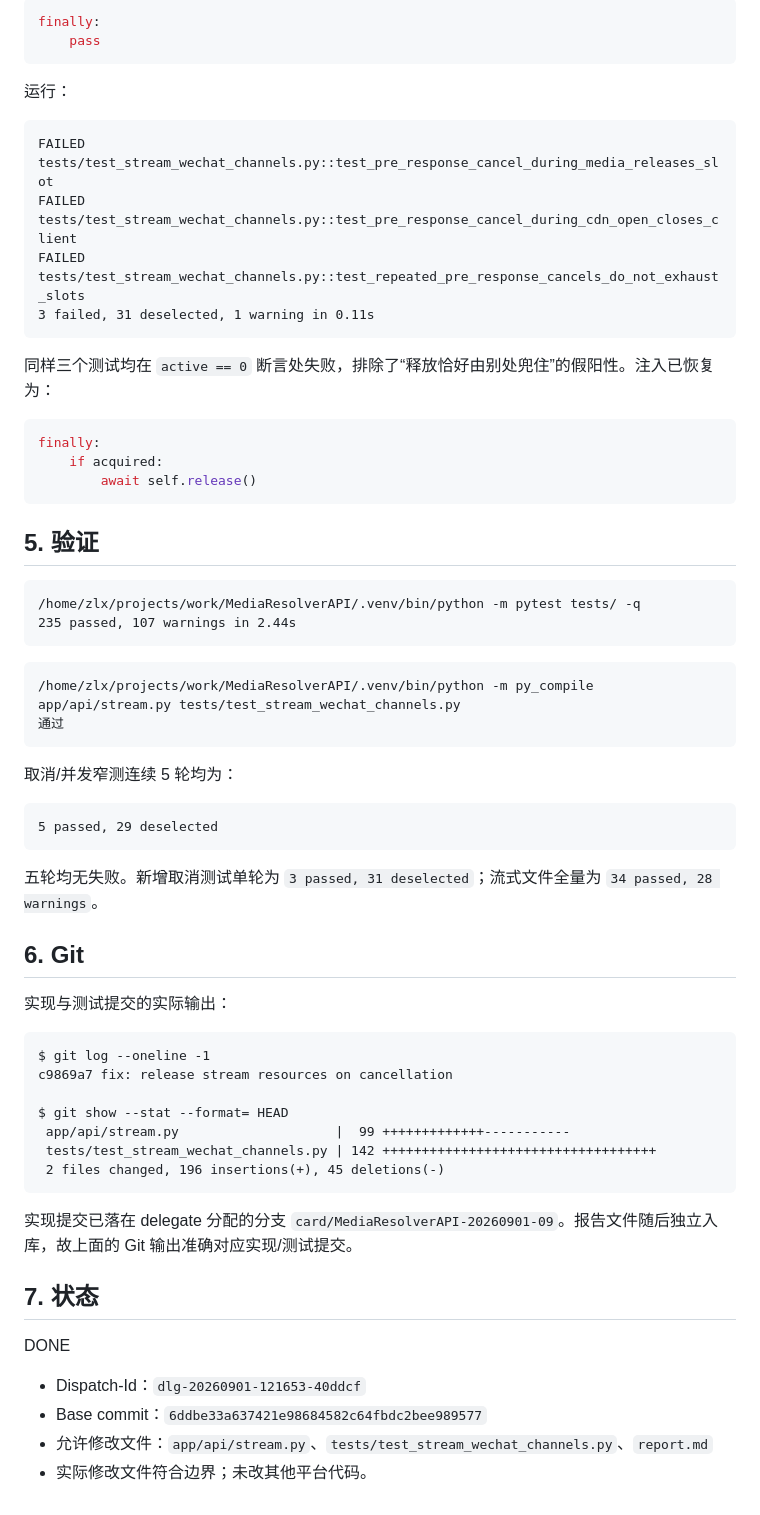
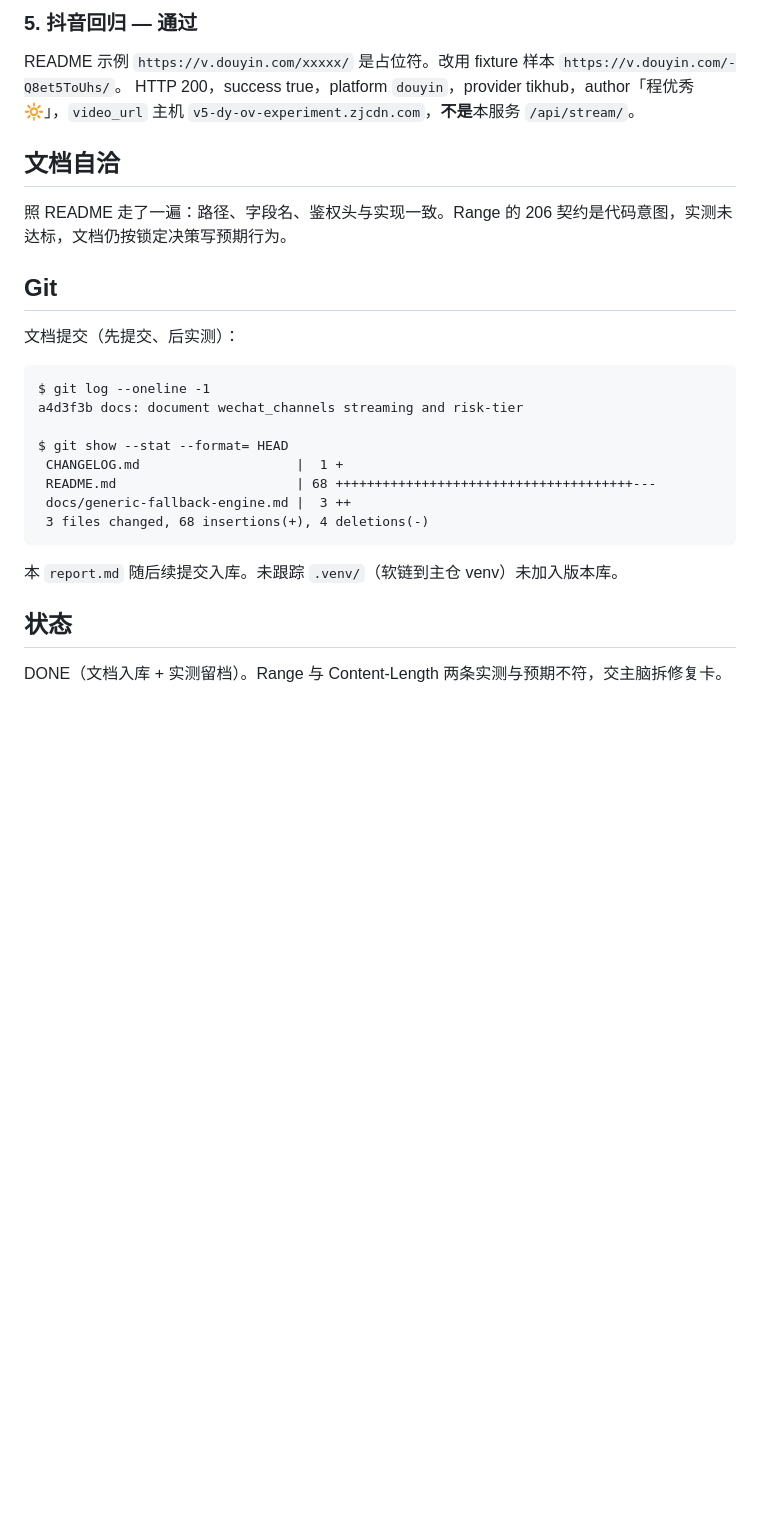
Before and after one commit to zlxlabs/MediaResolverAPI, a Markdown page: report.md, the part around one of its changes. Drawn GitHub-style; blank space fills up the shorter version.

````diff
--- a/report.md
+++ b/report.md
@@ -69,67 +87,30 @@ FAILED tests/test_stream_wechat_channels.py::test_repeated_pre_response_cancels_
 
-```python
-finally:
-    pass
+### 5. 抖音回归 — 通过
+
+README 示例 `https://v.douyin.com/xxxxx/` 是占位符。改用 fixture 样本 `https://v.douyin.com/-Q8et5ToUhs/`。
+HTTP 200，success true，platform `douyin`，provider tikhub，author「程优秀🔆」，`video_url` 主机 `v5-dy-ov-experiment.zjcdn.com`，**不是**本服务 `/api/stream/`。
+
+## 文档自洽
+
+照 README 走了一遍：路径、字段名、鉴权头与实现一致。Range 的 206 契约是代码意图，实测未达标，文档仍按锁定决策写预期行为。
+
+## Git
+
+文档提交（先提交、后实测）：
+
+```
+$ git log --oneline -1
+a4d3f3b docs: document wechat_channels streaming and risk-tier
+
+$ git show --stat --format= HEAD
+ CHANGELOG.md                    |  1 +
+ README.md                       | 68 ++++++++++++++++++++++++++++++++++++++---
+ docs/generic-fallback-engine.md |  3 ++
+ 3 files changed, 68 insertions(+), 4 deletions(-)
 ```
 
-运行：
+本 `report.md` 随后续提交入库。未跟踪 `.venv/`（软链到主仓 venv）未加入版本库。
 
-```text
-FAILED tests/test_stream_wechat_channels.py::test_pre_response_cancel_during_media_releases_slot
-FAILED tests/test_stream_wechat_channels.py::test_pre_response_cancel_during_cdn_open_closes_client
-FAILED tests/test_stream_wechat_channels.py::test_repeated_pre_response_cancels_do_not_exhaust_slots
-3 failed, 31 deselected, 1 warning in 0.11s
-```
+## 状态
 
-同样三个测试均在 `active == 0` 断言处失败，排除了“释放恰好由别处兜住”的假阳性。注入已恢复为：
-
-```python
-finally:
-    if acquired:
-        await self.release()
-```
-
-## 5. 验证
-
-```text
-/home/zlx/projects/work/MediaResolverAPI/.venv/bin/python -m pytest tests/ -q
-235 passed, 107 warnings in 2.44s
-```
-
-```text
-/home/zlx/projects/work/MediaResolverAPI/.venv/bin/python -m py_compile app/api/stream.py tests/test_stream_wechat_channels.py
-通过
-```
-
-取消/并发窄测连续 5 轮均为：
-
-```text
-5 passed, 29 deselected
-```
-
-五轮均无失败。新增取消测试单轮为 `3 passed, 31 deselected`；流式文件全量为 `34 passed, 28 warnings`。
-
-## 6. Git
-
-实现与测试提交的实际输出：
-
-```text
-$ git log --oneline -1
-c9869a7 fix: release stream resources on cancellation
-
-$ git show --stat --format= HEAD
- app/api/stream.py                    |  99 +++++++++++++-----------
- tests/test_stream_wechat_channels.py | 142 +++++++++++++++++++++++++++++++++++
- 2 files changed, 196 insertions(+), 45 deletions(-)
-```
-
-实现提交已落在 delegate 分配的分支 `card/MediaResolverAPI-20260901-09`。报告文件随后独立入库，故上面的 Git 输出准确对应实现/测试提交。
-
-## 7. 状态
-
-DONE
-
-- Dispatch-Id：`dlg-20260901-121653-40ddcf`
-- Base commit：`6ddbe33a637421e98684582c64fbdc2bee989577`
-- 允许修改文件：`app/api/stream.py`、`tests/test_stream_wechat_channels.py`、`report.md`
-- 实际修改文件符合边界；未改其他平台代码。
+DONE（文档入库 + 实测留档）。Range 与 Content-Length 两条实测与预期不符，交主脑拆修复卡。
````
Also changed, not shown: other parts of report.md (+71 -53 lines).
